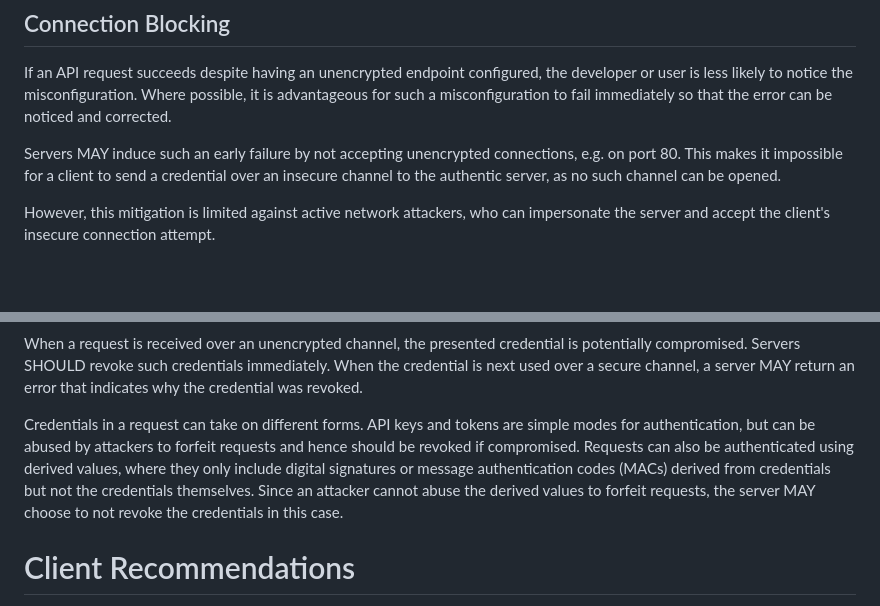
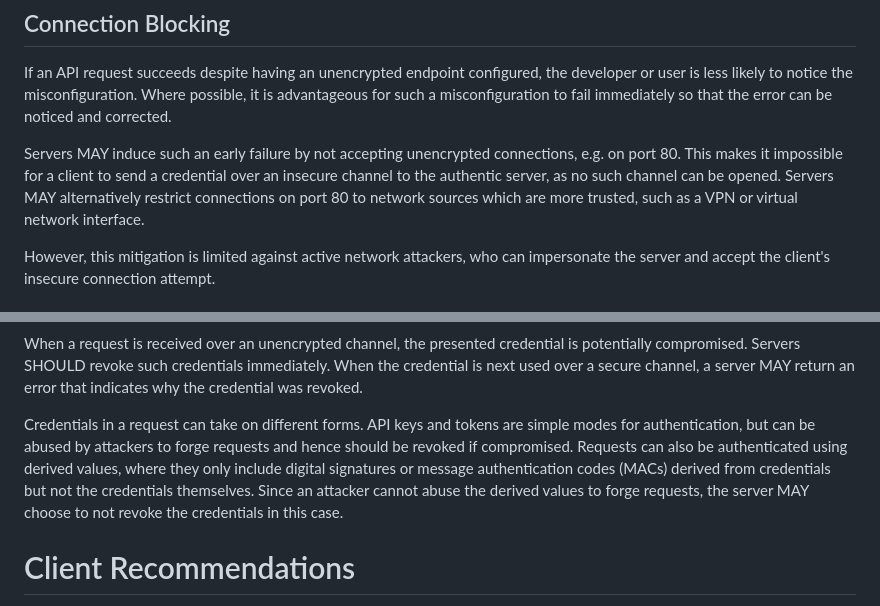
Before and after one commit to ietf-wg-httpapi/httpapi-privacy, a Markdown page: draft-ietf-httpapi-privacy.md, 2 parts joined by grey strips. Rendered like a GitHub page; blank space fills up the shorter version.

Commit message:
Allow only trusted sources

```diff
--- a/draft-ietf-httpapi-privacy.md
+++ b/draft-ietf-httpapi-privacy.md
@@ -123,7 +123,9 @@ that the error can be noticed and corrected.
 Servers MAY induce such an early failure by not accepting unencrypted
 connections, e.g. on port 80. This makes it impossible for a client to send a
 credential over an insecure channel to the authentic server, as no such channel
-can be opened.
+can be opened. Servers MAY alternatively restrict connections on port 80 to
+network sources which are more trusted, such as a VPN or virtual network
+interface.
 
 However, this mitigation is limited against active network attackers, who can
 impersonate the server and accept the client's insecure connection attempt.
@@ -155,11 +157,11 @@ When the credential is next used over a secure channel, a server MAY return an
 error that indicates why the credential was revoked.
 
 Credentials in a request can take on different forms. API keys and tokens are simple
-modes for authentication, but can be abused by attackers to forfeit requests and hence
+modes for authentication, but can be abused by attackers to forge requests and hence
 should be revoked if compromised. Requests can also be authenticated using derived values,
 where they only include digital signatures or message authentication codes (MACs)
 derived from credentials but not the credentials themselves. Since an attacker cannot
-abuse the derived values to forfeit requests, the server MAY choose to not revoke the
+abuse the derived values to forge requests, the server MAY choose to not revoke the
 credentials in this case.
 
 # Client Recommendations
```
